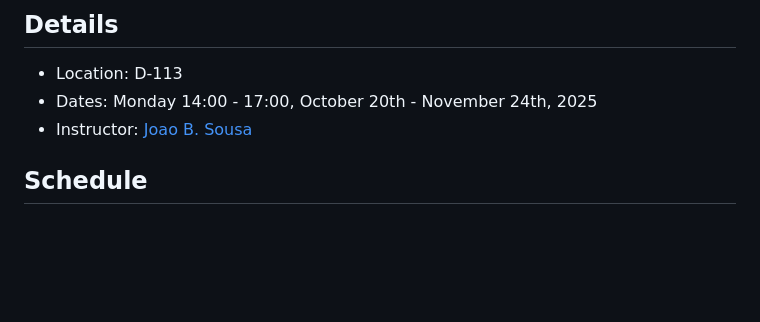
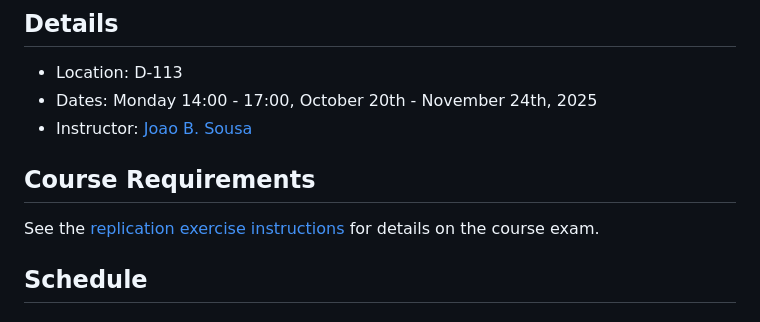
Before and after one commit to jbrogueira/advanced_topics_macro_2025, a Markdown page: README.md, the part around the change. GitHub-like rendering; blank space fills up the shorter version.

Commit message:
updates page and adds instructions

```diff
--- a/README.md
+++ b/README.md
@@ -13,6 +13,10 @@ Scientific computing has seen rapid progress in recent years, largely driven by
 * Location: D-113
 * Dates: Monday 14:00 - 17:00, October 20th - November 24th, 2025
 * Instructor: [Joao B. Sousa](https://jbsousa.com/)
+
+## Course Requirements
+
+See the [replication exercise instructions](exercise.md) for details on the course exam.
 
 ## Schedule
 
```
Also changed, not shown: exercise.md (added, +104 -0 lines).
